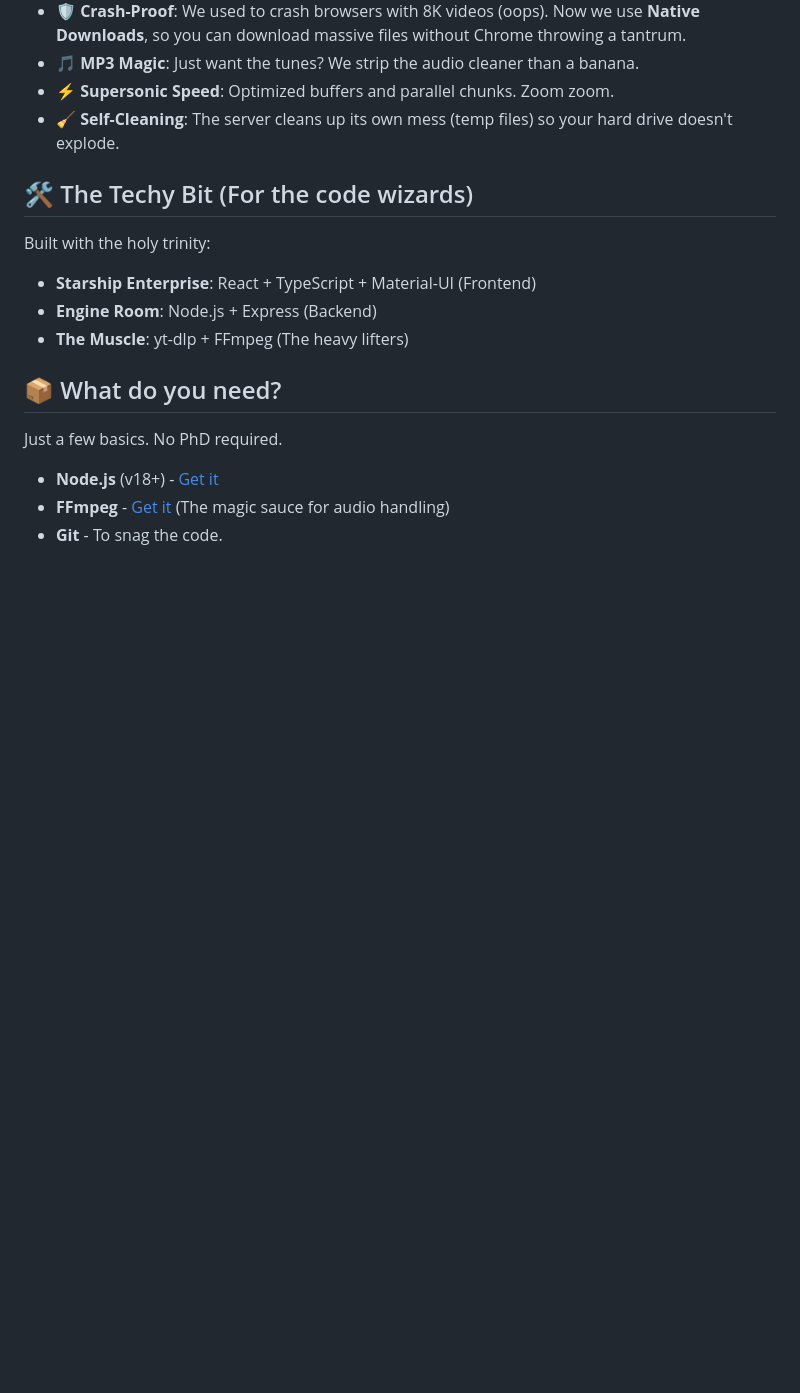
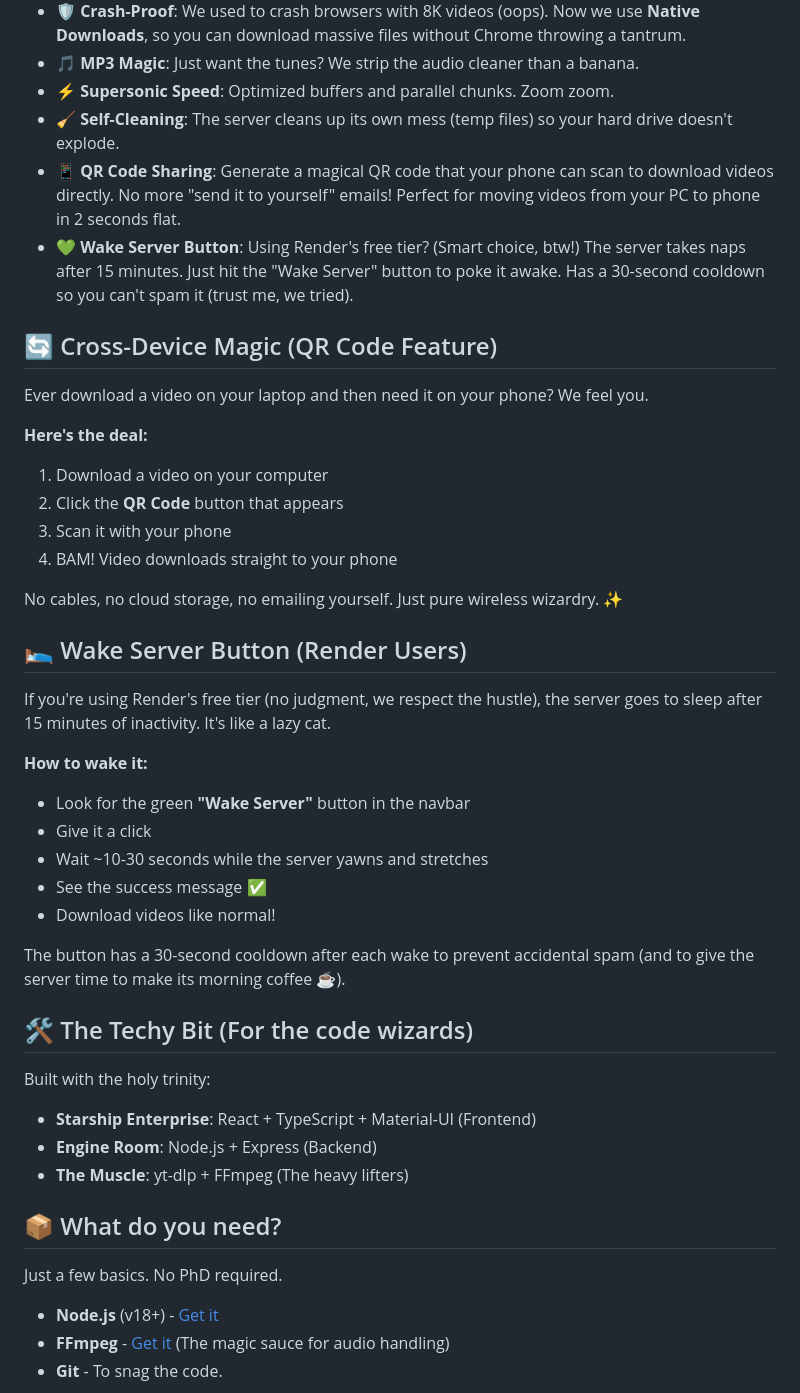
Before and after one commit to Mrtracker-new/YT-Downloader, a Markdown page: README.md, the part around the change. Drawn GitHub-style; blank space fills up the shorter version.

Commit message:
update README with wake button and QR sharing - now with 100% more coffee jokes

```diff
--- a/README.md
+++ b/README.md
@@ -34,6 +34,34 @@ Start your engines, because we are packing:
 *   🎵 **MP3 Magic**: Just want the tunes? We strip the audio cleaner than a banana.
 *   ⚡ **Supersonic Speed**: Optimized buffers and parallel chunks. Zoom zoom.
 *   🧹 **Self-Cleaning**: The server cleans up its own mess (temp files) so your hard drive doesn't explode.
+*   📱 **QR Code Sharing**: Generate a magical QR code that your phone can scan to download videos directly. No more "send it to yourself" emails! Perfect for moving videos from your PC to phone in 2 seconds flat.
+*   💚 **Wake Server Button**: Using Render's free tier? (Smart choice, btw!) The server takes naps after 15 minutes. Just hit the "Wake Server" button to poke it awake. Has a 30-second cooldown so you can't spam it (trust me, we tried).
+
+## 🔄 Cross-Device Magic (QR Code Feature)
+
+Ever download a video on your laptop and then need it on your phone? We feel you.
+
+**Here's the deal:**
+1. Download a video on your computer
+2. Click the **QR Code** button that appears
+3. Scan it with your phone
+4. BAM! Video downloads straight to your phone
+
+No cables, no cloud storage, no emailing yourself. Just pure wireless wizardry. ✨
+
+## 🛌 Wake Server Button (Render Users)
+
+If you're using Render's free tier (no judgment, we respect the hustle), the server goes to sleep after 15 minutes of inactivity. It's like a lazy cat.
+
+**How to wake it:**
+- Look for the green **"Wake Server"** button in the navbar
+- Give it a click
+- Wait ~10-30 seconds while the server yawns and stretches
+- See the success message ✅
+- Download videos like normal!
+
+The button has a 30-second cooldown after each wake to prevent accidental spam (and to give the server time to make its morning coffee ☕).
+
 
 ## 🛠️ The Techy Bit (For the code wizards)
 
```
